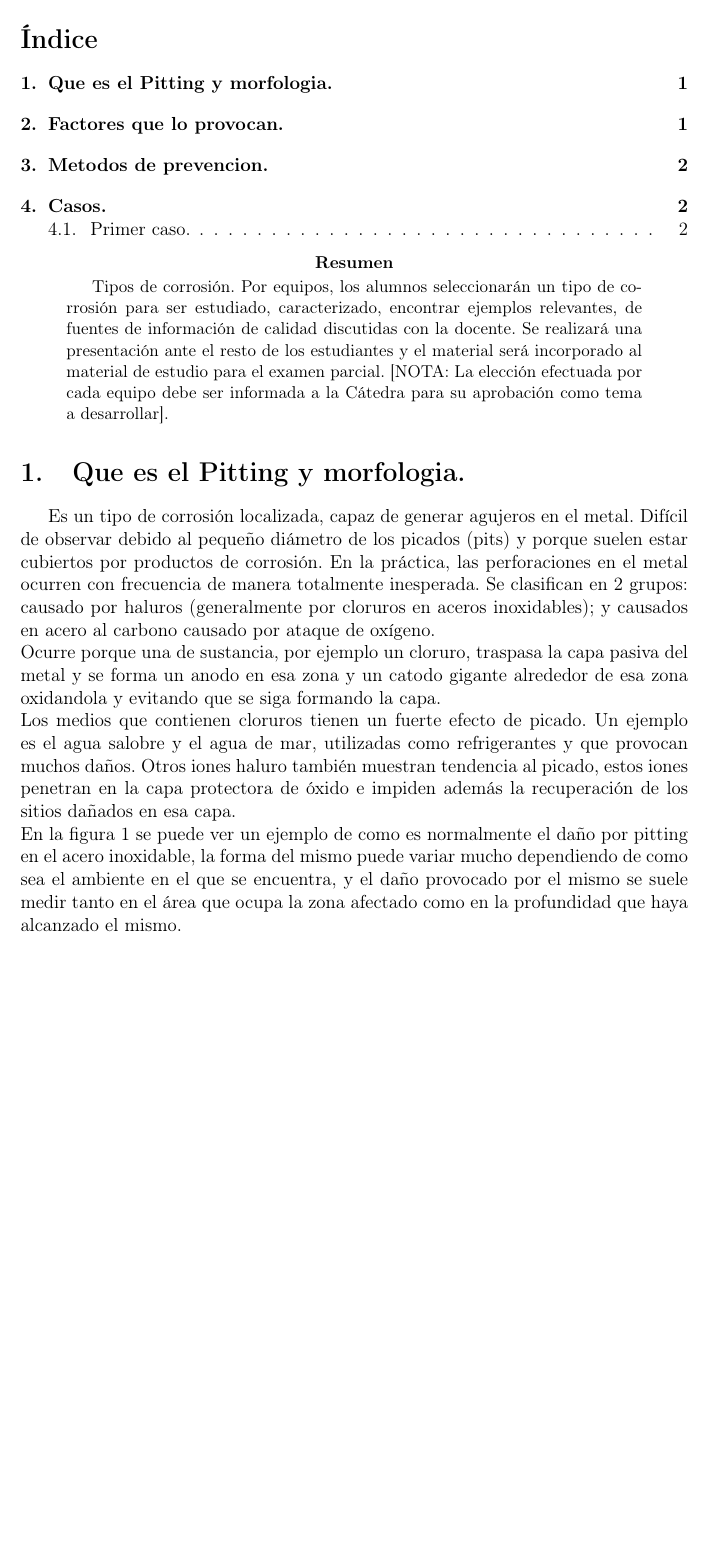
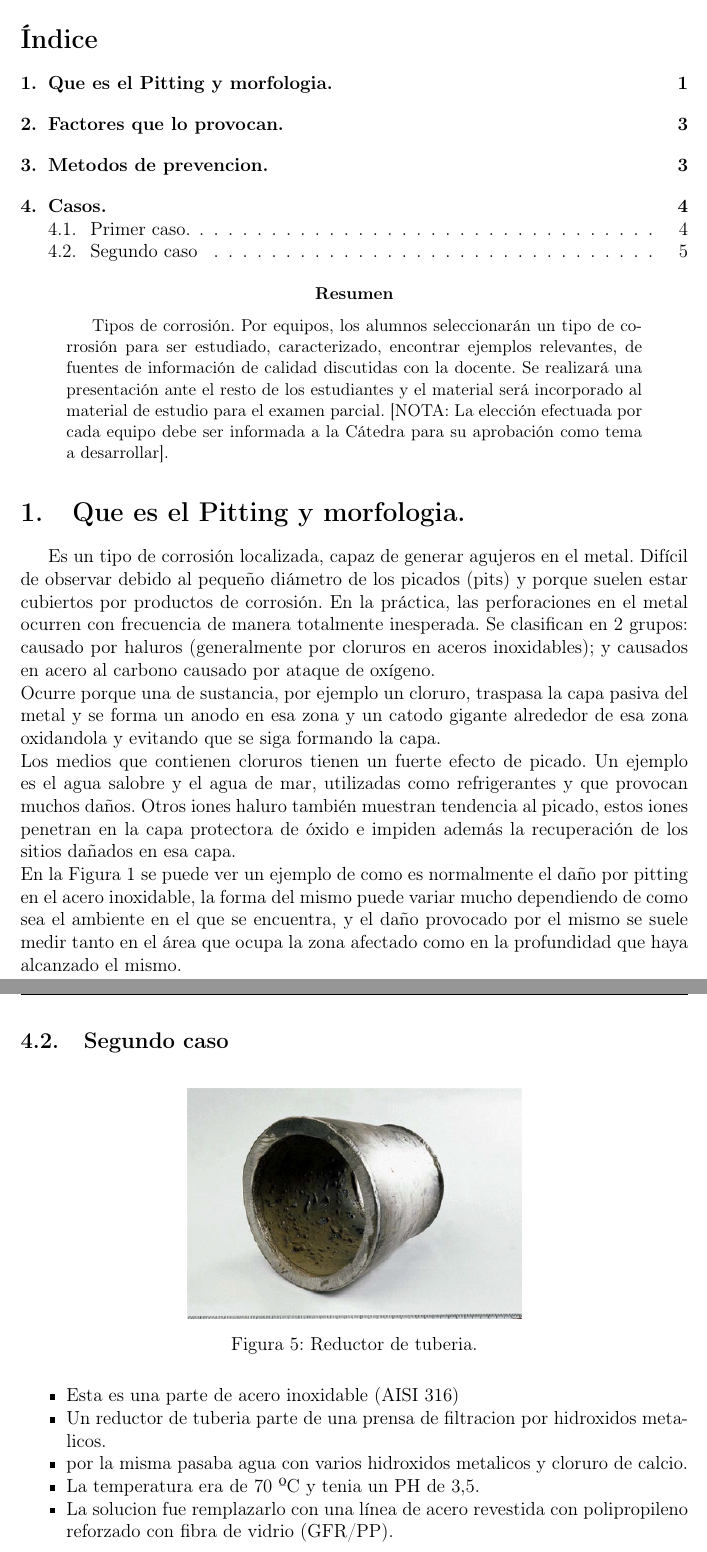
Before and after one commit to jgalaxi/latex, a LaTeX paper (Tp 8-01/main.tex): part of page 2 of 4 before the commit and two parts of pages 2 and 6 of 6 after it, the two joined at a grey line, cut so that both start at the same text, the shorter picture padded with empty space. Compiled offline with pdfLaTeX.

Commit message:
Completando esta porqueria.

```diff
--- a/Tp 8-01/main.tex
+++ b/Tp 8-01/main.tex
@@ -18,4 +18,4 @@ Tipos de corrosión. Por equipos, los alumnos seleccionarán un tipo de corrosi
 Es un tipo de corrosión localizada, capaz de generar agujeros en el metal. Difícil de observar debido al pequeño diámetro de los picados (pits) y porque suelen estar cubiertos por productos de corrosión. En la práctica, las perforaciones en el metal ocurren con frecuencia de manera totalmente inesperada. Se clasifican en 2 grupos: causado por haluros (generalmente por cloruros en aceros inoxidables); y causados en acero al carbono causado por ataque de oxígeno.\\
 Ocurre porque una de sustancia, por ejemplo un cloruro, traspasa la capa pasiva del metal y se forma un anodo en esa zona y un catodo gigante alrededor de esa zona oxidandola y evitando que se siga formando la capa.\\
 Los medios que contienen cloruros tienen un fuerte efecto de picado. Un ejemplo es el agua salobre y el agua de mar, utilizadas como refrigerantes y que provocan muchos daños. Otros iones haluro también muestran tendencia al picado, estos iones penetran en la capa protectora de óxido e impiden además la recuperación de los sitios dañados en esa capa.\\
-En la figura 1 se puede ver un ejemplo de como es normalmente el daño por pitting en el acero inoxidable, la forma del mismo  puede variar mucho dependiendo de como sea el ambiente en el que se encuentra, y el daño provocado por el mismo se suele medir tanto en el área que ocupa la zona afectado como en la profundidad que haya alcanzado el mismo.\\
+En la \autoref{fig:ejemplo} se puede ver un ejemplo de como es normalmente el daño por pitting en el acero inoxidable, la forma del mismo  puede variar mucho dependiendo de como sea el ambiente en el que se encuentra, y el daño provocado por el mismo se suele medir tanto en el área que ocupa la zona afectado como en la profundidad que haya alcanzado el mismo.\\
@@ -21,0 +27,2 @@ En la figura 1 se puede ver un ejemplo de como es normalmente el daño por pitti
+    \label{fig:ejemplo}
+\end{figure}
@@ -59,6 +80,21 @@ Y una vez que se ha presentado pitting en una pieza lo mas recomendable es cambi
     \item La solución es reemplazar con una aleación 254 SMO con revisiones periódicas.
 \end{itemize}
 
+\subsection{Segundo caso}
 
+\begin{figure}[H]
+    \centering
+    \includegraphics[width=0.5\textwidth]{Caso 2.png}
+    \caption{Reductor de tuberia.}
+    \label{fig:caso2}
+\end{figure}
+
+\begin{itemize}
+    \item Esta es una parte de acero inoxidable (AISI 316)
+    \item Un reductor de tuberia parte de una prensa de filtracion por hidroxidos metalicos.
+    \item por la misma pasaba agua con varios hidroxidos metalicos y cloruro de calcio.
+    \item La temperatura era de 70 ºC y tenia un PH de 3,5.
+    \item La solucion fue remplazarlo con una línea de acero revestida con polipropileno reforzado con fibra de vidrio (GFR/PP).
+\end{itemize}
 
 \end{document}
```
Also changed, not shown: Tp 8-01/main.pdf, Tp 8-01/main.tex (19 more changed lines).
